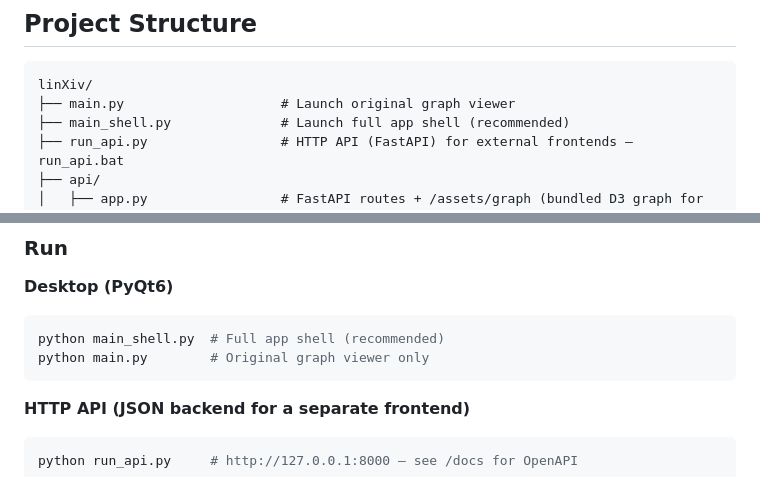
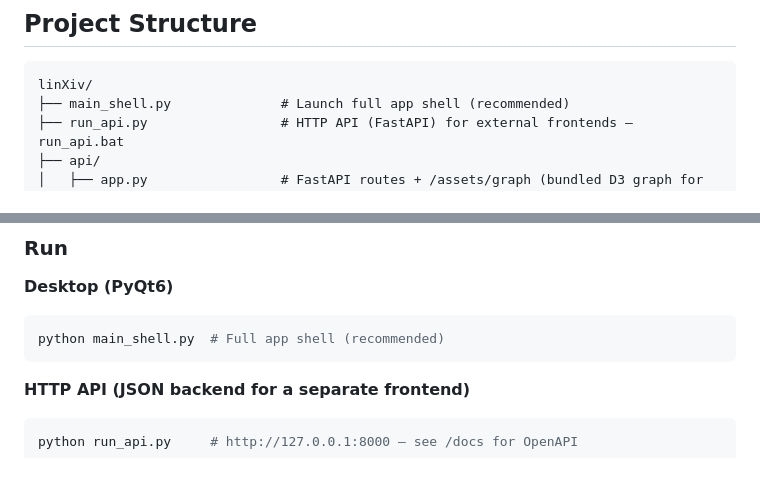
Before and after one commit to jakeuribe/linXiv, a Markdown page: README.md, 2 parts joined by grey strips. Drawn GitHub-style.

````diff
--- a/README.md
+++ b/README.md
@@ -17,7 +17,6 @@ A Python application for discovering, managing, and visualizing academic papers
 
 ```
 linXiv/
-├── main.py                    # Launch original graph viewer
 ├── main_shell.py              # Launch full app shell (recommended)
 ├── run_api.py                 # HTTP API (FastAPI) for external frontends — run_api.bat
 ├── api/
@@ -84,7 +83,6 @@ GENAI_API_KEY_TAG_GEN=your_google_gemini_api_key
 
 ```bash
 python main_shell.py  # Full app shell (recommended)
-python main.py        # Original graph viewer only
 ```
 
 **HTTP API (JSON backend for a separate frontend)**
````
